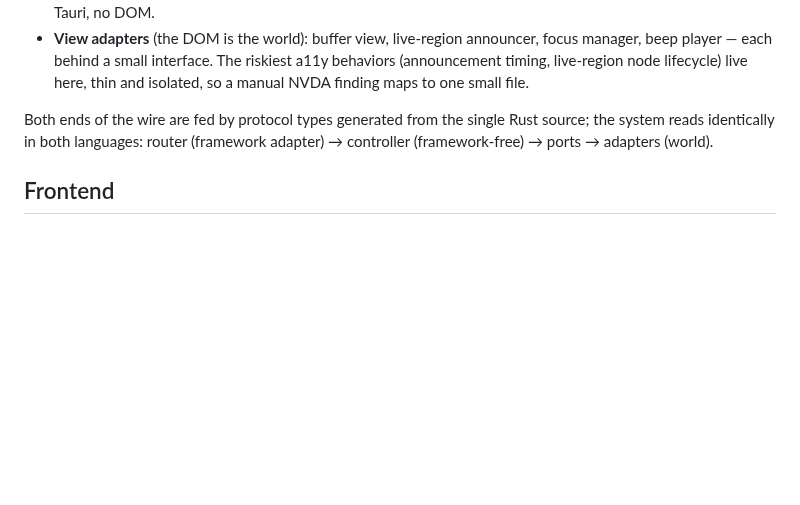
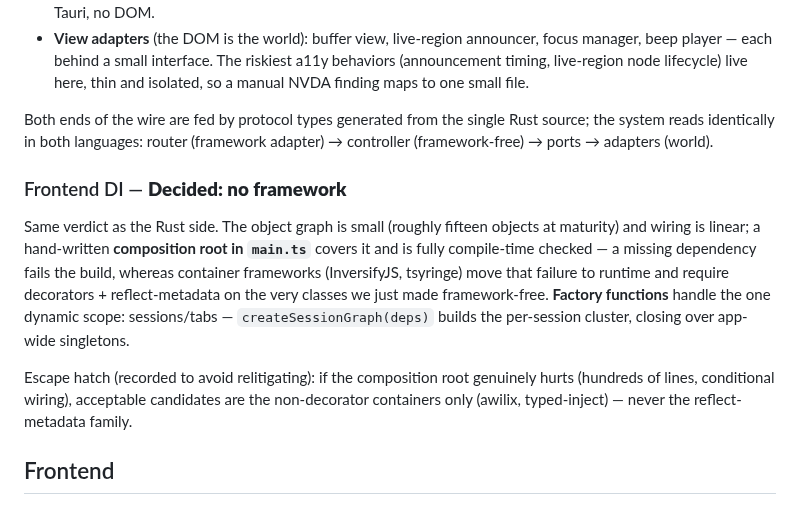
Before and after one commit to marlon-sousa/acter, a Markdown page: docs/ARCHITECTURE.md, the part around the change. GitHub-like rendering; blank space fills up the shorter version.

Commit message:
Decide frontend DI (manual composition root, no container); confirm follow mode
Co-Authored-By: Claude Fable 5 <noreply@anthropic.com>

```diff
--- a/docs/ARCHITECTURE.md
+++ b/docs/ARCHITECTURE.md
@@ -254,6 +254,22 @@ Both ends of the wire are fed by protocol types generated from the single Rust
 source; the system reads identically in both languages: router (framework adapter)
 → controller (framework-free) → ports → adapters (world).
 
+### Frontend DI — **Decided: no framework**
+
+Same verdict as the Rust side. The object graph is small (roughly fifteen objects at
+maturity) and wiring is linear; a hand-written **composition root in `main.ts`**
+covers it and is fully compile-time checked — a missing dependency fails the build,
+whereas container frameworks (InversifyJS, tsyringe) move that failure to runtime
+and require decorators + reflect-metadata on the very classes we just made
+framework-free. **Factory functions** handle the one dynamic scope: sessions/tabs —
+`createSessionGraph(deps)` builds the per-session cluster, closing over app-wide
+singletons.
+
+Escape hatch (recorded to avoid relitigating): if the composition root genuinely
+hurts (hundreds of lines, conditional wiring), acceptable candidates are the
+non-decorator containers only (awilix, typed-inject) — never the reflect-metadata
+family.
+
 ## Frontend
 
 Plain TypeScript + Vite, no framework. The frontend is ARIA attributes, focus
```
Also changed, not shown: docs/DESIGN.md (+2 -2 lines).
